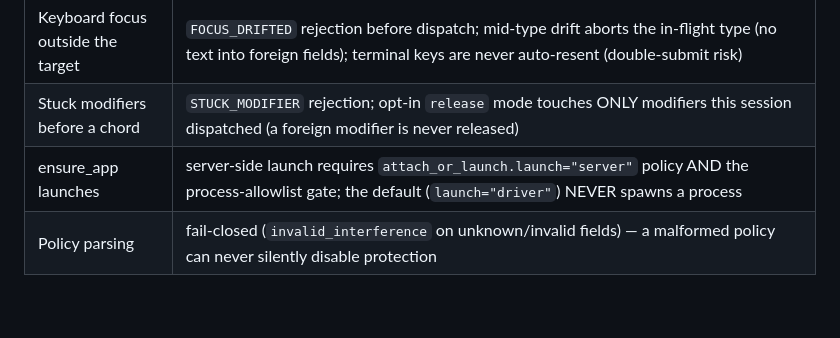
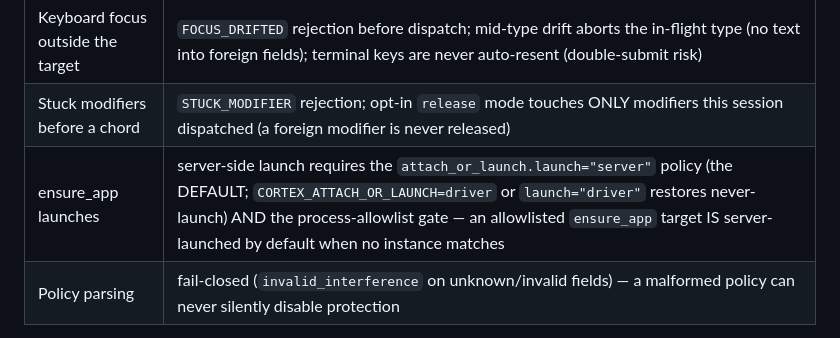
Before and after one commit to Xenos-ink/Cortex, a Markdown page: docs/SAFETY.md, the part around the change. Drawn GitHub-style; blank space fills up the shorter version.

```diff
--- a/docs/SAFETY.md
+++ b/docs/SAFETY.md
@@ -699,7 +699,7 @@ approval, or limit is weakened and no new bypass exists:
 | Modal dialog after an action | reported with its control list; queued batches HALT (`modal_dialog`); auto-handling ships DISABLED (`auto_handle=[]`) and, when a host explicitly configures it, resolves only the exact configured identity with an audit event per resolution |
 | Keyboard focus outside the target | `FOCUS_DRIFTED` rejection before dispatch; mid-type drift aborts the in-flight type (no text into foreign fields); terminal keys are never auto-resent (double-submit risk) |
 | Stuck modifiers before a chord | `STUCK_MODIFIER` rejection; opt-in `release` mode touches ONLY modifiers this session dispatched (a foreign modifier is never released) |
-| ensure_app launches | server-side launch requires `attach_or_launch.launch="server"` policy AND the process-allowlist gate; the default (`launch="driver"`) NEVER spawns a process |
+| ensure_app launches | server-side launch requires the `attach_or_launch.launch="server"` policy (the DEFAULT; `CORTEX_ATTACH_OR_LAUNCH=driver` or `launch="driver"` restores never-launch) AND the process-allowlist gate — an allowlisted `ensure_app` target IS server-launched by default when no instance matches |
 | Policy parsing | fail-closed (`invalid_interference` on unknown/invalid fields) — a malformed policy can never silently disable protection |
 
 New pacing policies are protection, not performance tuning: `CORTEX_KEY_DISPATCH_GAP`
```
Also changed, not shown: README.md (+1 -1 lines), docs/ARCHITECTURE.md (+7 -3 lines).
